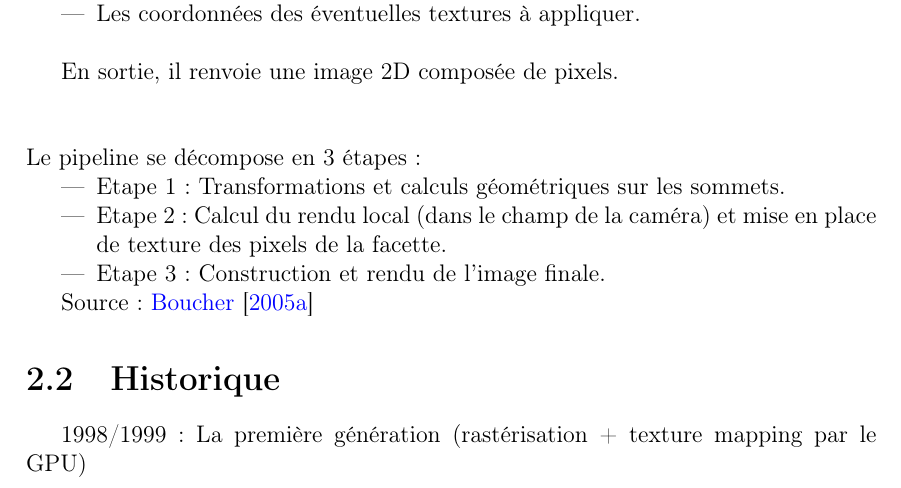
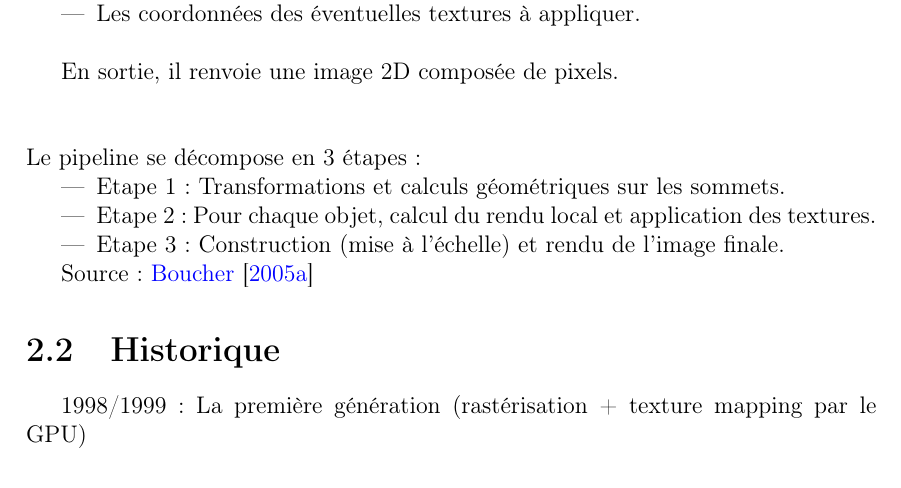
Before and after one commit to SoyouzTeam/Etat_De_L_Art, a LaTeX document (Tex/etat_de_l_art.tex, which reads Tex/pipeline/pipelinegraphique.tex): part of page 12 of 44, cut so that both start at the same text. Compiled offline with pdfLaTeX.

Commit message:
modif pipeline

```diff
--- a/Tex/pipeline/pipelinegraphique.tex
+++ b/Tex/pipeline/pipelinegraphique.tex
@@ -15,8 +15,8 @@ En sortie, il renvoie une image 2D composée de pixels.
 Le pipeline se décompose en 3 étapes :
 \begin{itemize}
   \item Etape 1 : Transformations et calculs géométriques sur les sommets.
-  \item Etape 2 : Calcul du rendu local (dans le champ de la caméra) et mise en place de texture des pixels de la facette.
-  \item Etape 3 : Construction et rendu de l'image finale.\end{itemize}
+  \item Etape 2 : Pour chaque objet, calcul du rendu local et application des textures.
+  \item Etape 3 : Construction (mise à l'échelle) et rendu de l'image finale.\end{itemize}
 
 Source : \cite{pipeline2}
 
```
